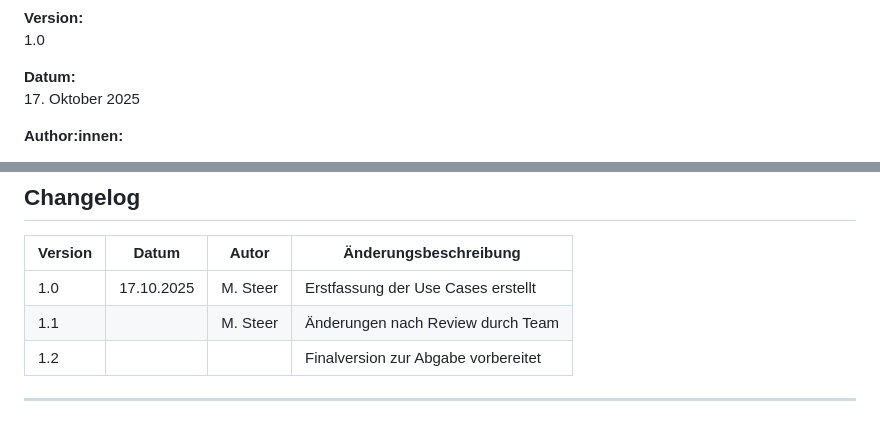
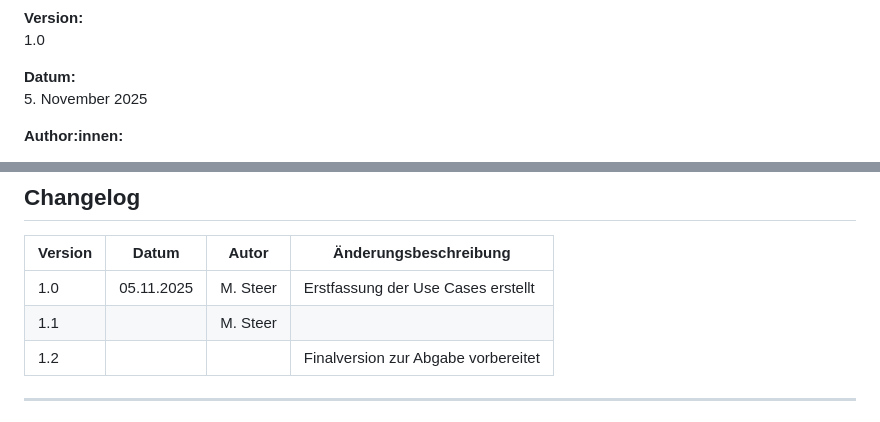
Before and after one commit to Michhiiii/StudyQuest, a Markdown page: Documents/Anforderungsanalyse/UseCases.md, 2 parts joined by grey strips. Rendered like a GitHub page.

Commit message:
Update date and changelog for UseCases.md

```diff
--- a/Documents/Anforderungsanalyse/UseCases.md
+++ b/Documents/Anforderungsanalyse/UseCases.md
@@ -18,7 +18,7 @@ Wintersemester 2025 / 2026
 1.0
 
 **Datum:**
-17. Oktober 2025
+5. November 2025
 
 **Author:innen:**
 - Michael Steer (Scrum Master)
@@ -39,8 +39,8 @@ Michael Steer (Scrum Master)
 
 | **Version** | **Datum**   | **Autor**         | **Änderungsbeschreibung**                   |
 |--------------|-------------|-------------------|---------------------------------------------|
-| 1.0          | 17.10.2025  | M. Steer          | Erstfassung der Use Cases erstellt          |
-| 1.1          |             | M. Steer          | Änderungen nach Review durch Team           |
+| 1.0          | 05.11.2025  | M. Steer          | Erstfassung der Use Cases erstellt          |
+| 1.1          |             | M. Steer          |          |
 | 1.2          |             |                   | Finalversion zur Abgabe vorbereitet         |
 
 ---
```
